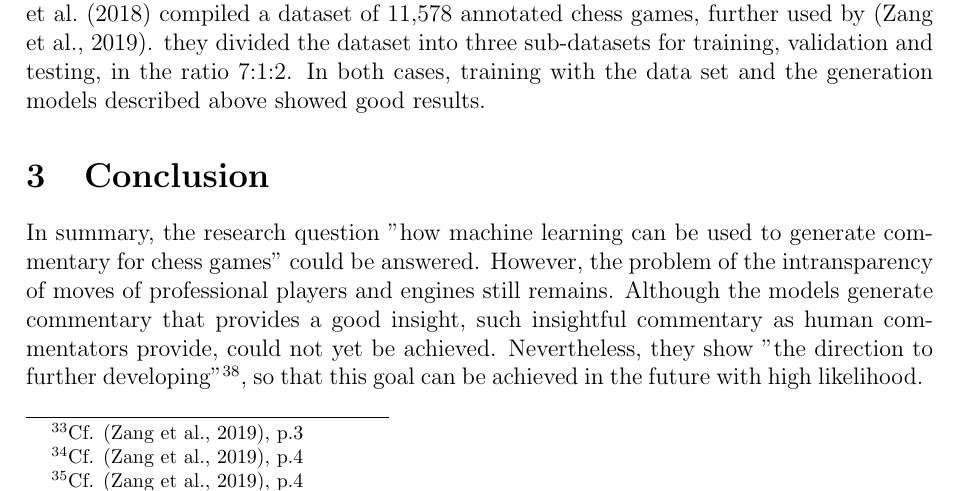
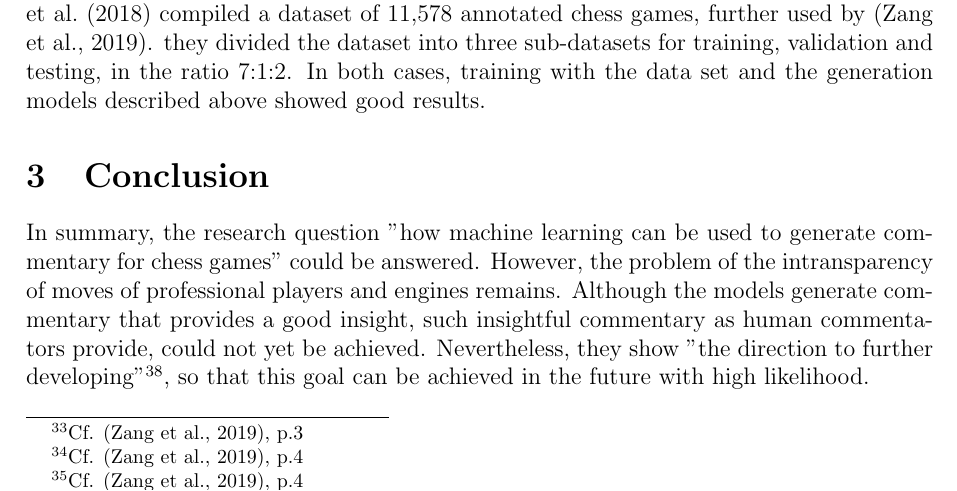
Before and after one commit to mxcom/KI-und-Wissenschaftliches-Arbeiten, a LaTeX paper (src/main.tex, which reads src/sections/conclusion/conclusion.tex): part of page 10 of 13, cut so that both start at the same text. Compiled offline with pdfLaTeX.

Commit message:
minor change

```diff
--- a/src/sections/conclusion/conclusion.tex
+++ b/src/sections/conclusion/conclusion.tex
@@ -1,3 +1,3 @@
 \section{Conclusion}
 
-In summary, the research question "how machine learning can be used to generate commentary for chess games" could be answered. However, the problem of the intransparency of moves of professional players and engines still remains. Although the models generate commentary that provides a good insight, such insightful commentary as human commentators provide, could not yet be achieved. Nevertheless, they show "the direction to further developing"\footnote{\cite{zang-etal-2019-automated}, p. 9}, so that this goal can be achieved in the future with high likelihood.
+In summary, the research question "how machine learning can be used to generate commentary for chess games" could be answered. However, the problem of the intransparency of moves of professional players and engines remains. Although the models generate commentary that provides a good insight, such insightful commentary as human commentators provide, could not yet be achieved. Nevertheless, they show "the direction to further developing"\footnote{\cite{zang-etal-2019-automated}, p. 9}, so that this goal can be achieved in the future with high likelihood.
```
Also changed, not shown: src/main.pdf.
